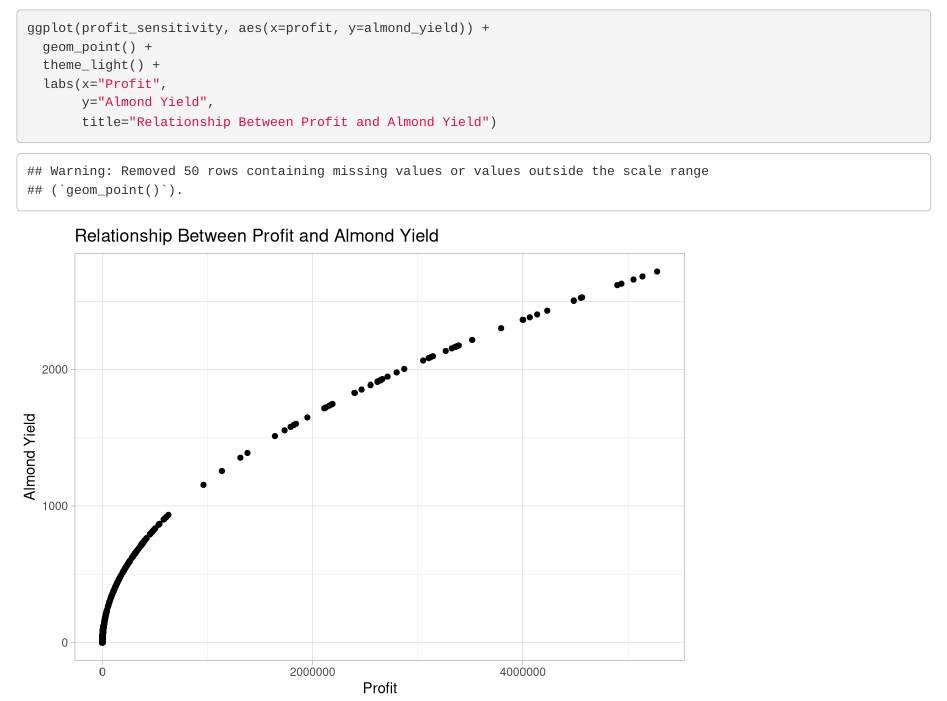
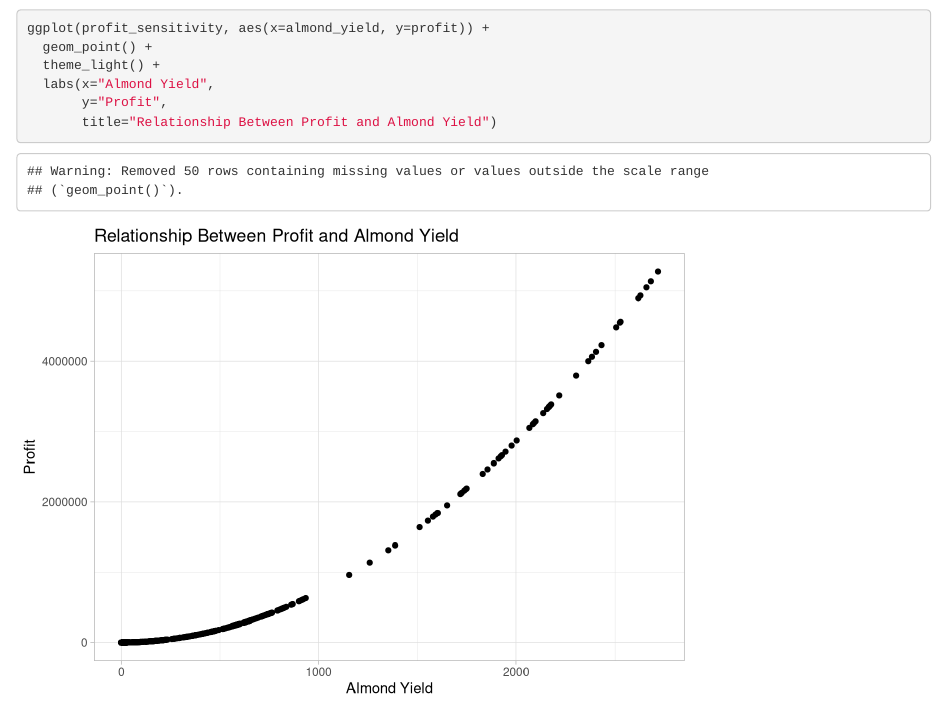
Before and after one commit to alexclippinger/almond_model, an R Markdown document (almond_yield.Rmd): the page in a window 1100 px wide, from 8480 px down. Rendered offline with R 4.5, knitr and Pandoc, with nearby package versions; code that draws random numbers runs with fixed seeds of ours.

Commit message:
fixed axes of last plot

````diff
--- a/almond_yield.Rmd
+++ b/almond_yield.Rmd
@@ -189,10 +189,10 @@ ggarrange(p1, p2)
 ```
 
 ```{r}
-ggplot(profit_sensitivity, aes(x=profit, y=almond_yield)) +
+ggplot(profit_sensitivity, aes(x=almond_yield, y=profit)) +
   geom_point() +
   theme_light() +
-  labs(x="Profit",
-       y="Almond Yield",
+  labs(x="Almond Yield",
+       y="Profit",
        title="Relationship Between Profit and Almond Yield")
 ```
````
